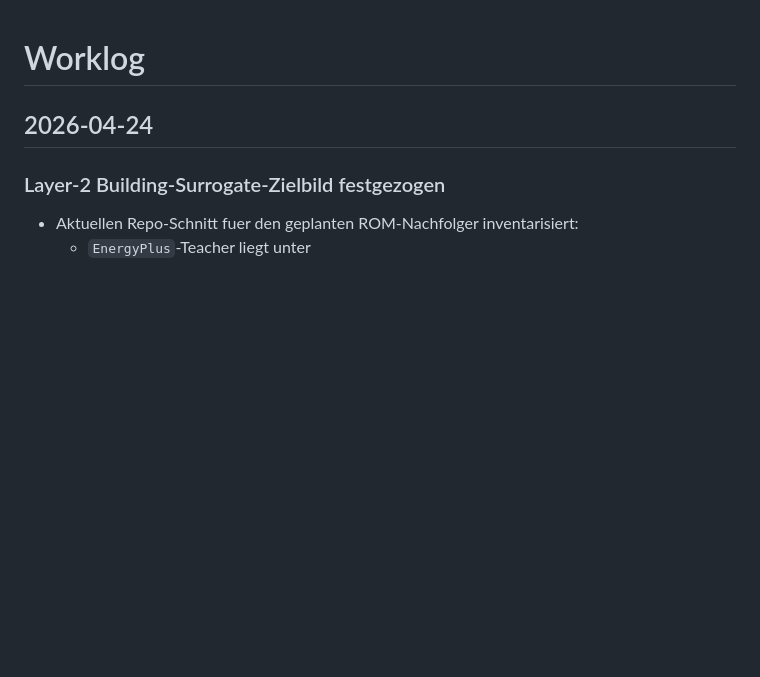
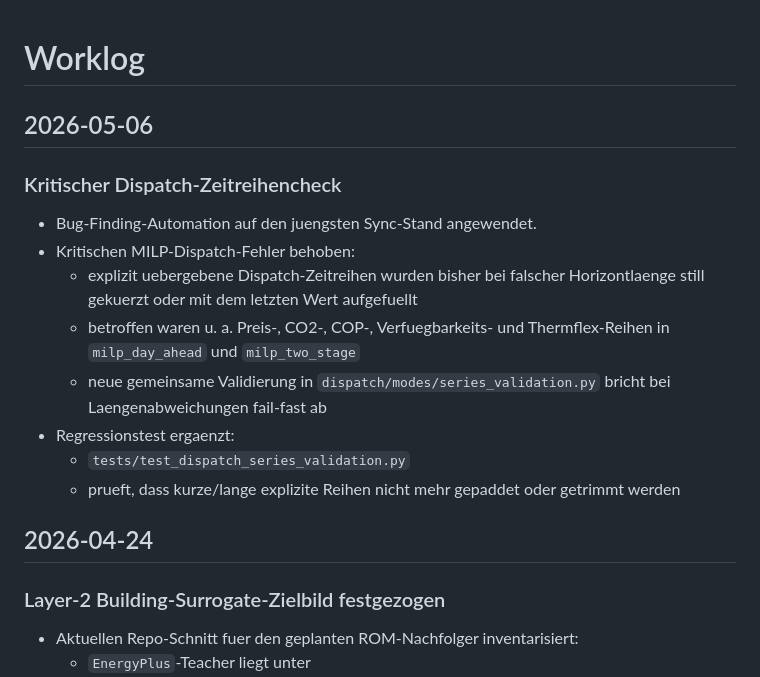
Before and after one commit to MuluundTreviin1130/Master, a Markdown page: Documentation/worklog.md, the part around the change. GitHub-like rendering; blank space fills up the shorter version.

Commit message:
Document dispatch series validation fix
Co-authored-by: MuluundTreviin1130 <MuluundTreviin1130@users.noreply.github.com>

```diff
--- a/Documentation/worklog.md
+++ b/Documentation/worklog.md
@@ -1,4 +1,17 @@
 # Worklog
+
+## 2026-05-06
+
+### Kritischer Dispatch-Zeitreihencheck
+
+- Bug-Finding-Automation auf den juengsten Sync-Stand angewendet.
+- Kritischen MILP-Dispatch-Fehler behoben:
+  - explizit uebergebene Dispatch-Zeitreihen wurden bisher bei falscher Horizontlaenge still gekuerzt oder mit dem letzten Wert aufgefuellt
+  - betroffen waren u. a. Preis-, CO2-, COP-, Verfuegbarkeits- und Thermflex-Reihen in `milp_day_ahead` und `milp_two_stage`
+  - neue gemeinsame Validierung in `dispatch/modes/series_validation.py` bricht bei Laengenabweichungen fail-fast ab
+- Regressionstest ergaenzt:
+  - `tests/test_dispatch_series_validation.py`
+  - prueft, dass kurze/lange explizite Reihen nicht mehr gepaddet oder getrimmt werden
 
 ## 2026-04-24
 
```
